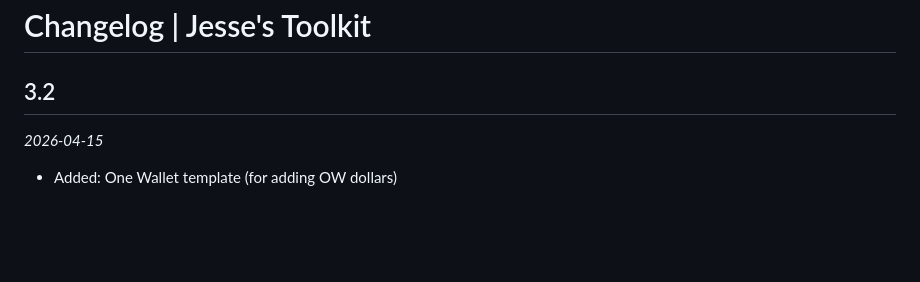
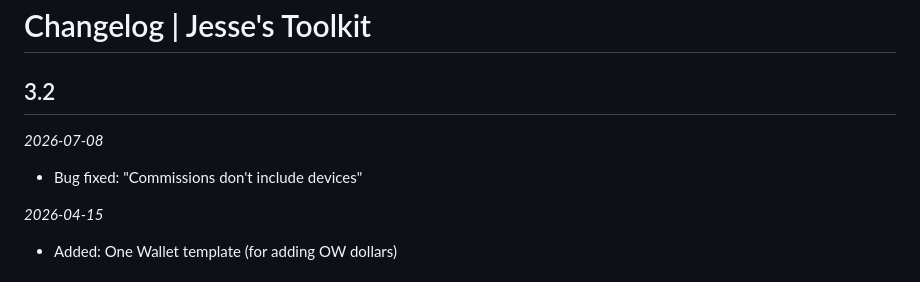
Before and after one commit to jessetiu1nz/jessetiu1nz.github.io, a Markdown page: changelog.md, the part around the change. GitHub-like rendering; blank space fills up the shorter version.

```diff
--- a/changelog.md
+++ b/changelog.md
@@ -1,5 +1,8 @@
 # Changelog | Jesse's Toolkit
 ## 3.2
+*2026-07-08*
+- Bug fixed: "Commissions don't include devices"
+
 *2026-04-15*
 - Added: One Wallet template (for adding OW dollars)
 
```
